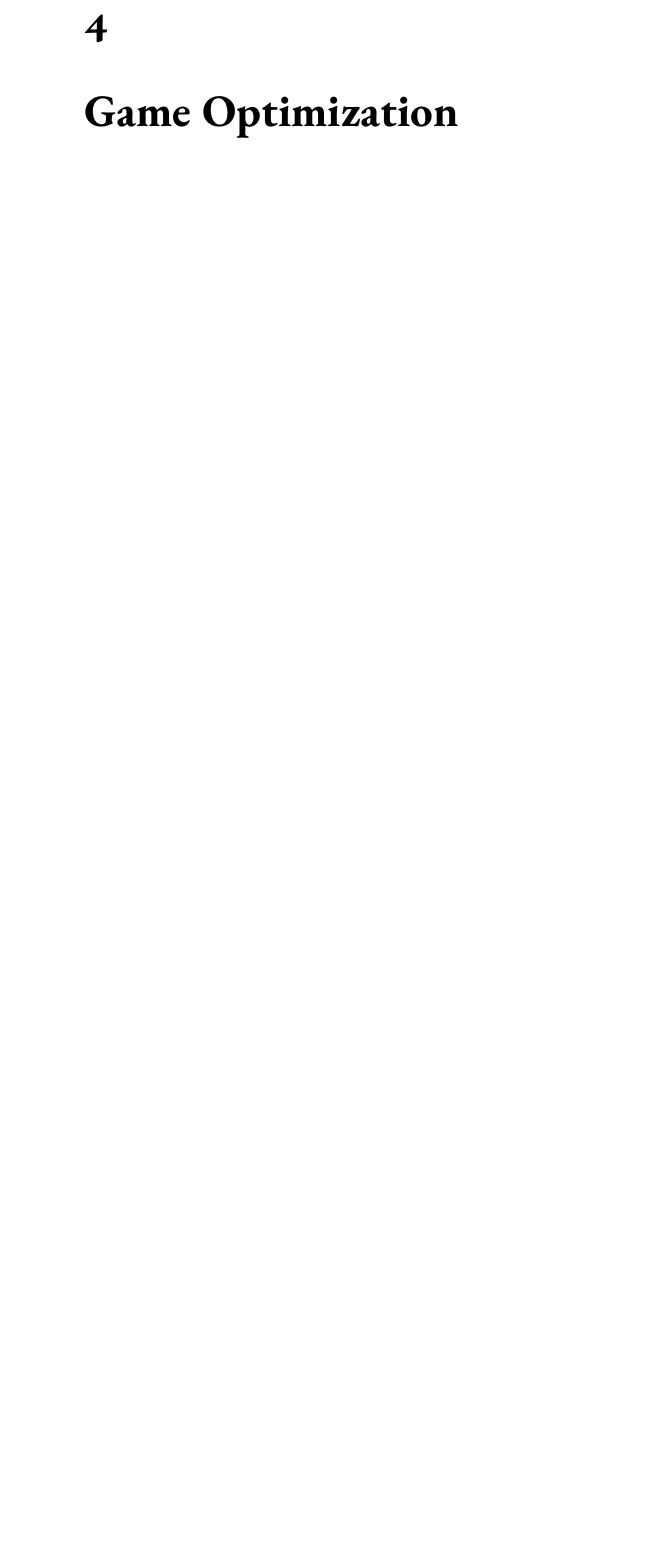
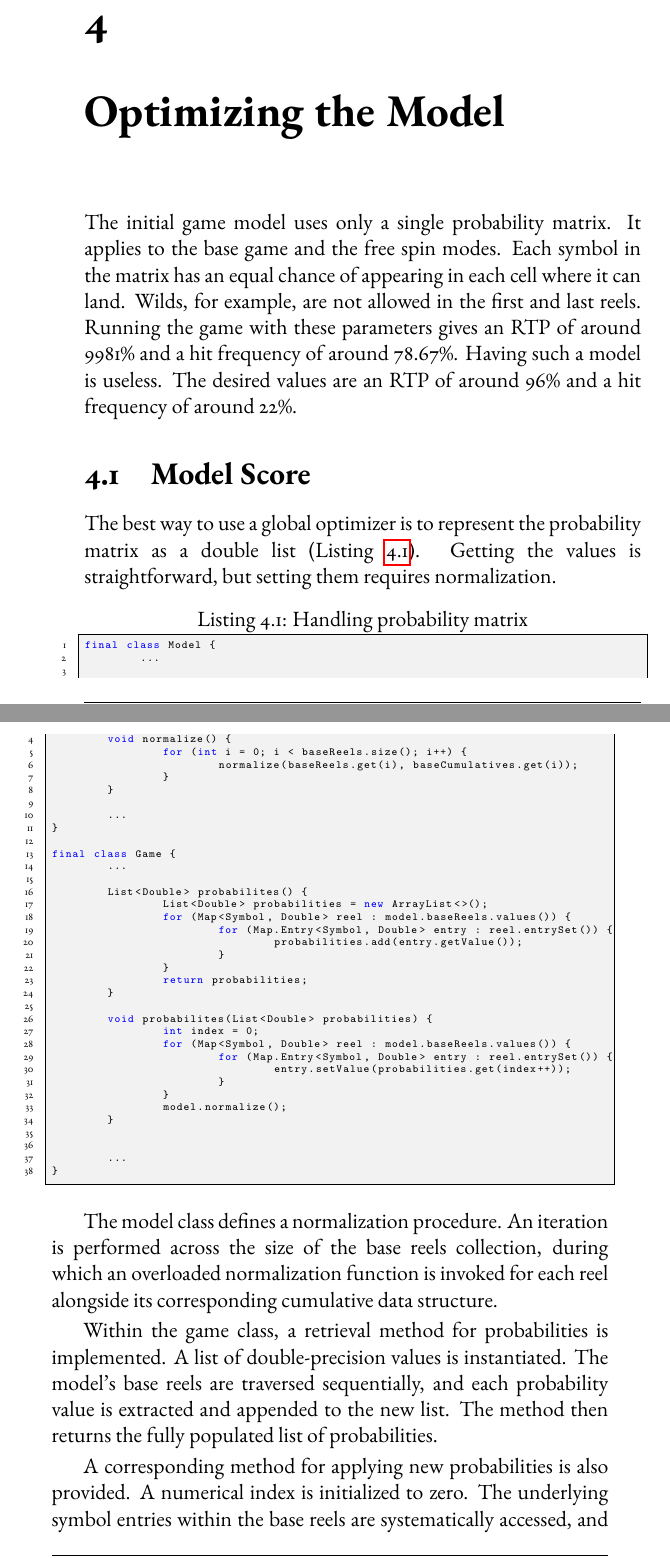
Before and after one commit to TodorBalabanov/The-Math-of-the-Spin-Developing-a-Probabilistic-Slot-Machine-Model, a LaTeX thesis (book/Acrobat-EN.tex): part of page 41 of 48 before the commit and two parts of pages 41 and 42 of 50 after it, the two joined at a grey line, cut so that both start at the same text, the shorter picture padded with empty space. Compiled offline with pdfLaTeX.

Commit message:
Getting and setting GA's chromosomes have been implemented.

```diff
--- a/book/Acrobat-EN.tex
+++ b/book/Acrobat-EN.tex
@@ -893,11 +895,64 @@ The system then calculates the total win amount across all paylines. If the winn
 
 Finally, the current game state and the remaining expanded count are evaluated to determine the subsequent game phase. If the current state is the first free spins mode and the expanded count is greater than zero, the game state is transitioned to the second free spins mode, and another free spin is initiated. Similarly, if the state is already the second free spins mode and the expanded count remains greater than zero, the state is advanced to the third free spins mode, triggering another free spin. If the state is the third free spins mode and the expanded count is still greater than zero, the mathematical model is flagged as invalid. If no further expansions remain to trigger additional free spins, the game state is reverted entirely to the base game mode.
 
-\chapter{Game Optimization}
+\chapter{Optimizing the Model}
 
-Optimizing gambling slot games involves achieving desired values for some of the game's parameters. The most important one is the return to player. The RTP should be within the regulatory-allowed range. Volatility is another parameter that can also be optimized. A game with a particular RTP can have different volatility levels. Volatility is a user-specific parameter. In high risk-taking societies, high-volatility games perform better. In less risk-taking societies, low-volatility games perform better. To evaluate the internal game model, define a score function (Listing \ref{listing-018}).
+The initial game model uses only a single probability matrix. It applies to the base game and the free spin modes. Each symbol in the matrix has an equal chance of appearing in each cell where it can land. Wilds, for example, are not allowed in the first and last reels. Running the game with these parameters gives an RTP of around 9981\% and a hit frequency of around 78.67\%. Having such a model is useless. The desired values are an RTP of around 96\% and a hit frequency of around 22\%.
 
-\begin{lstlisting}[language=Java, caption={Scoring of the game model}, label=listing-018]
+\section{Model Score}
+
+The best way to use a global optimizer is to represent the probability matrix as a double list (Listing \ref{listing-018}). Getting the values is straightforward, but setting them requires normalization.
+
+\begin{lstlisting}[language=Java, caption={Handling probability matrix}, label=listing-018]
+final class Model {
+	...
+
+	void normalize() {
+		for (int i = 0; i < baseReels.size(); i++) {
+			normalize(baseReels.get(i), baseCumulatives.get(i));
+		}
+	}
+
+	...
+}
+
+final class Game {
+	...
+
+	List<Double> probabilites() {
+		List<Double> probabilities = new ArrayList<>();
+		for (Map<Symbol, Double> reel : model.baseReels.values()) {
+			for (Map.Entry<Symbol, Double> entry : reel.entrySet()) {
+				probabilities.add(entry.getValue());
+			}
+		}
+		return probabilities;
+	}
+
+	void probabilites(List<Double> probabilities) {
+		int index = 0;
+		for (Map<Symbol, Double> reel : model.baseReels.values()) {
+			for (Map.Entry<Symbol, Double> entry : reel.entrySet()) {
+				entry.setValue(probabilities.get(index++));
+			}
+		}
+		model.normalize();
+	}
+
+
+	...
+}
+\end{lstlisting}
+
+The model class defines a normalization procedure. An iteration is performed across the size of the base reels collection, during which an overloaded normalization function is invoked for each reel alongside its corresponding cumulative data structure.
+
+Within the game class, a retrieval method for probabilities is implemented. A list of double-precision values is instantiated. The model's base reels are traversed sequentially, and each probability value is extracted and appended to the new list. The method then returns the fully populated list of probabilities.
+
+A corresponding method for applying new probabilities is also provided. A numerical index is initialized to zero. The underlying symbol entries within the base reels are systematically accessed, and each existing value is replaced by the corresponding probability extracted from the provided list based on the current index. After the sequence of value assignments completes, the model's normalization procedure is invoked.
+
+Optimizing gambling slot games involves achieving desired values for some of the game's parameters. The most important one is the return to player. The RTP should be within the regulatory-allowed range. Volatility is another parameter that can also be optimized. A game with a particular RTP can have different volatility levels. Volatility is a user-specific parameter. In high risk-taking societies, high-volatility games perform better. In less risk-taking societies, low-volatility games perform better. To evaluate the internal game model, define a score function (Listing \ref{listing-019}).
+
+\begin{lstlisting}[language=Java, caption={Scoring of the game model}, label=listing-019]
 final class Statistics {
 	...
 
```
Also changed, not shown: book/Acrobat-EN.tex (22 more changed lines), 2 other files.
